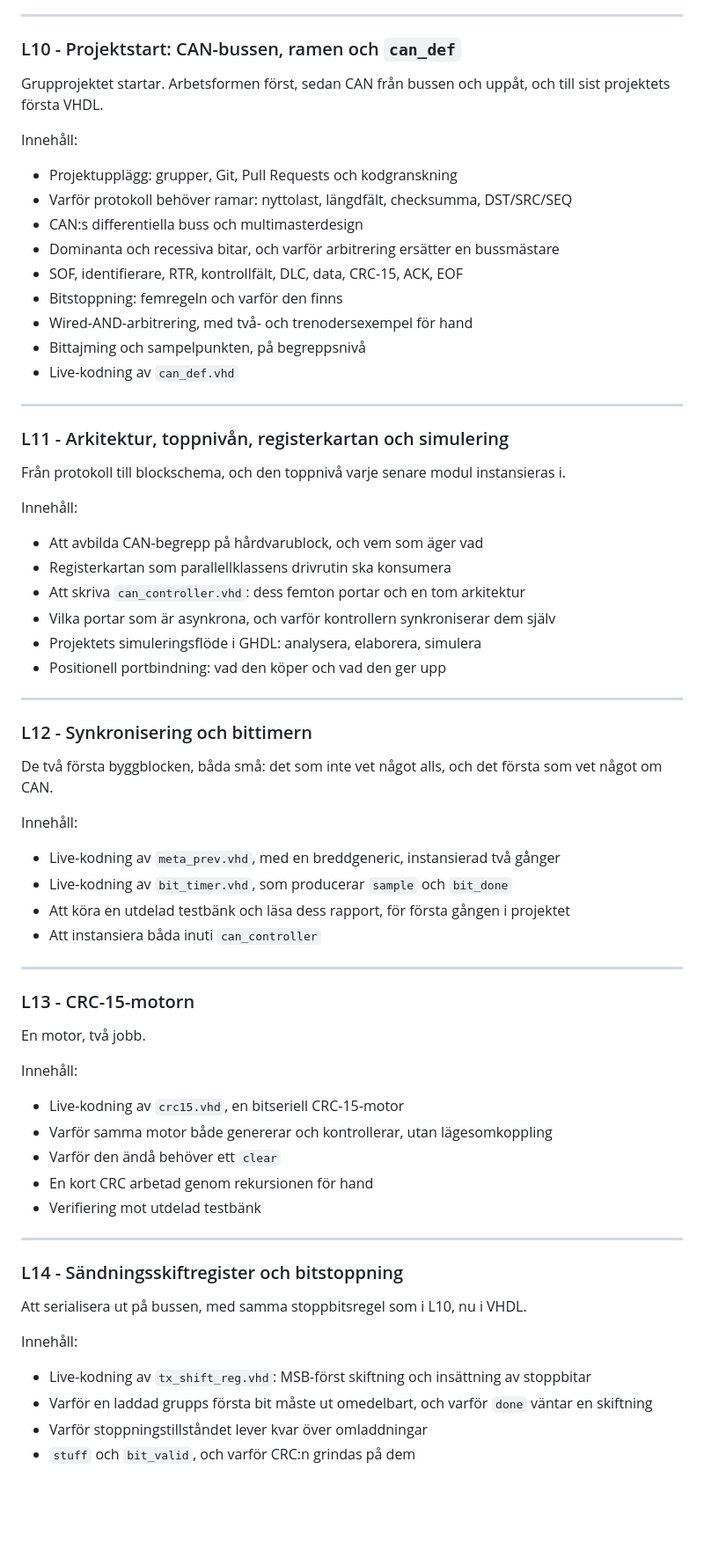
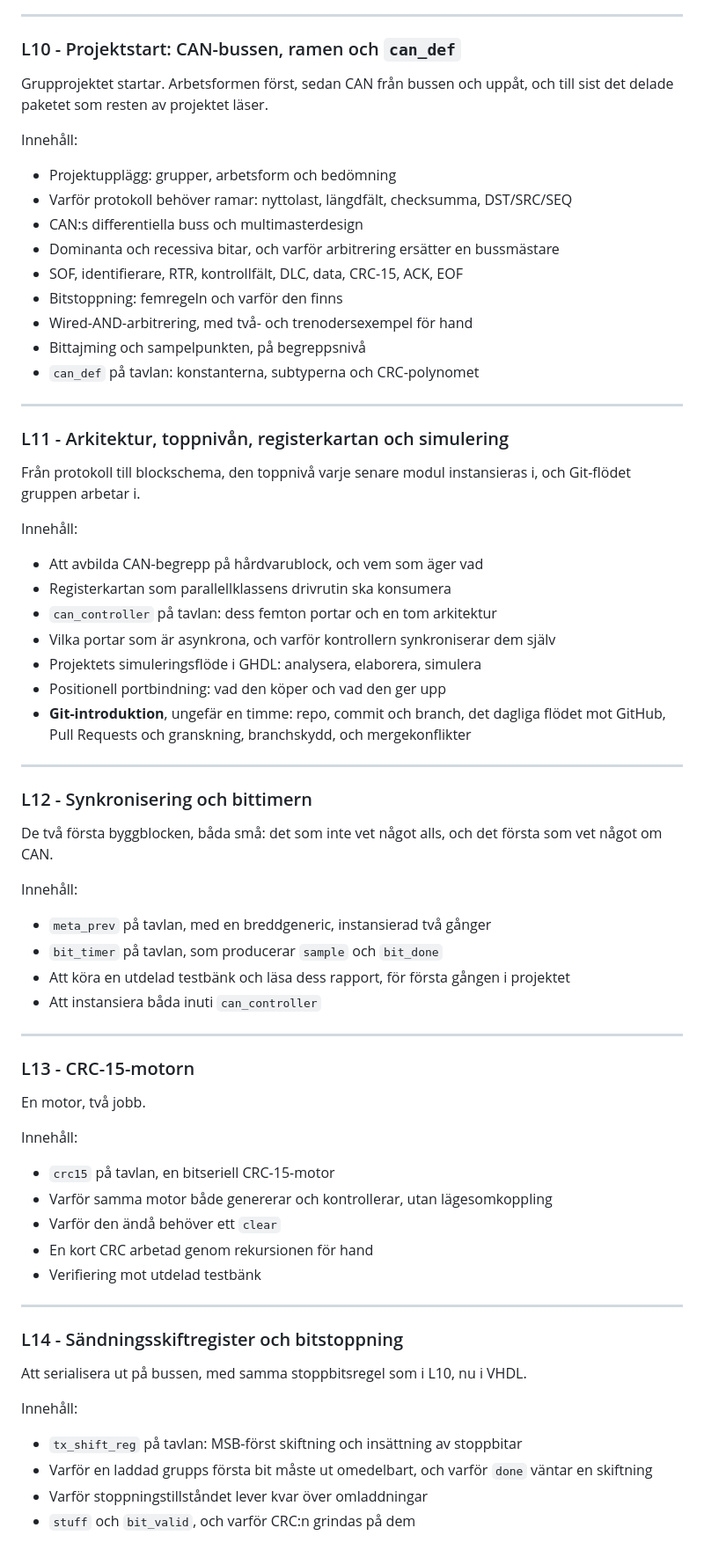
Before and after one commit to Yrgo-26/programmable-logic, a Markdown page: info/README.md, the part around one of its changes. Shown at 88% size. Rendered like a GitHub page; blank space fills up the shorter version.

Commit message:
Add course info

```diff
--- a/info/README.md
+++ b/info/README.md
@@ -182,11 +187,11 @@ sekvensnät. Se [examination.md](./examination.md).
 ---
 
 ### L10 - Projektstart: CAN-bussen, ramen och `can_def`
-Grupprojektet startar. Arbetsformen först, sedan CAN från bussen och uppåt, och till sist
-projektets första VHDL.
+Grupprojektet startar. Arbetsformen först, sedan CAN från bussen och uppåt, och till sist det
+delade paketet som resten av projektet läser.
 
 Innehåll:
-* Projektupplägg: grupper, Git, Pull Requests och kodgranskning
+* Projektupplägg: grupper, arbetsform och bedömning
 * Varför protokoll behöver ramar: nyttolast, längdfält, checksumma, DST/SRC/SEQ
 * CAN:s differentiella buss och multimasterdesign
 * Dominanta och recessiva bitar, och varför arbitrering ersätter en bussmästare
@@ -194,20 +199,23 @@ Innehåll:
 * Bitstoppning: femregeln och varför den finns
 * Wired-AND-arbitrering, med två- och trenodersexempel för hand
 * Bittajming och sampelpunkten, på begreppsnivå
-* Live-kodning av `can_def.vhd`
+* `can_def` på tavlan: konstanterna, subtyperna och CRC-polynomet
 
 ---
 
 ### L11 - Arkitektur, toppnivån, registerkartan och simulering
-Från protokoll till blockschema, och den toppnivå varje senare modul instansieras i.
+Från protokoll till blockschema, den toppnivå varje senare modul instansieras i, och Git-flödet
+gruppen arbetar i.
 
 Innehåll:
 * Att avbilda CAN-begrepp på hårdvarublock, och vem som äger vad
 * Registerkartan som parallellklassens drivrutin ska konsumera
-* Att skriva `can_controller.vhd`: dess femton portar och en tom arkitektur
+* `can_controller` på tavlan: dess femton portar och en tom arkitektur
 * Vilka portar som är asynkrona, och varför kontrollern synkroniserar dem själv
 * Projektets simuleringsflöde i GHDL: analysera, elaborera, simulera
 * Positionell portbindning: vad den köper och vad den ger upp
+* **Git-introduktion**, ungefär en timme: repo, commit och branch, det dagliga flödet mot GitHub,
+  Pull Requests och granskning, branchskydd, och mergekonflikter
 
 ---
 
@@ -216,8 +224,8 @@ De två första byggblocken, båda små: det som inte vet något alls, och det f
 CAN.
 
 Innehåll:
-* Live-kodning av `meta_prev.vhd`, med en breddgeneric, instansierad två gånger
-* Live-kodning av `bit_timer.vhd`, som producerar `sample` och `bit_done`
+* `meta_prev` på tavlan, med en breddgeneric, instansierad två gånger
+* `bit_timer` på tavlan, som producerar `sample` och `bit_done`
 * Att köra en utdelad testbänk och läsa dess rapport, för första gången i projektet
 * Att instansiera båda inuti `can_controller`
 
@@ -227,7 +235,7 @@ Innehåll:
 En motor, två jobb.
 
 Innehåll:
-* Live-kodning av `crc15.vhd`, en bitseriell CRC-15-motor
+* `crc15` på tavlan, en bitseriell CRC-15-motor
 * Varför samma motor både genererar och kontrollerar, utan lägesomkoppling
 * Varför den ändå behöver ett `clear`
 * En kort CRC arbetad genom rekursionen för hand
@@ -239,7 +247,7 @@ Innehåll:
 Att serialisera ut på bussen, med samma stoppbitsregel som i L10, nu i VHDL.
 
 Innehåll:
-* Live-kodning av `tx_shift_reg.vhd`: MSB-först skiftning och insättning av stoppbitar
+* `tx_shift_reg` på tavlan: MSB-först skiftning och insättning av stoppbitar
 * Varför en laddad grupps första bit måste ut omedelbart, och varför `done` väntar en skiftning
 * Varför stoppningstillståndet lever kvar över omladdningar
 * `stuff` och `bit_valid`, och varför CRC:n grindas på dem
```
Also changed, not shown: other parts of info/README.md (+20 -13 lines), README.md (+1 -1 lines), info/simulation_workflow.md (+6 -7 lines).
